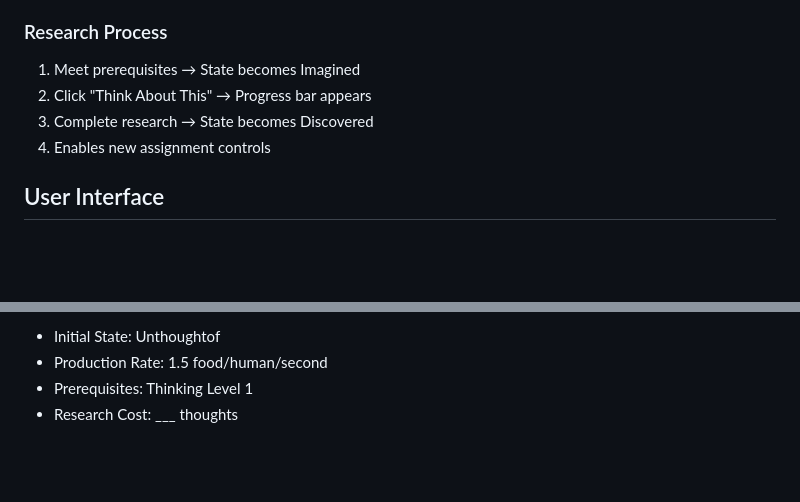
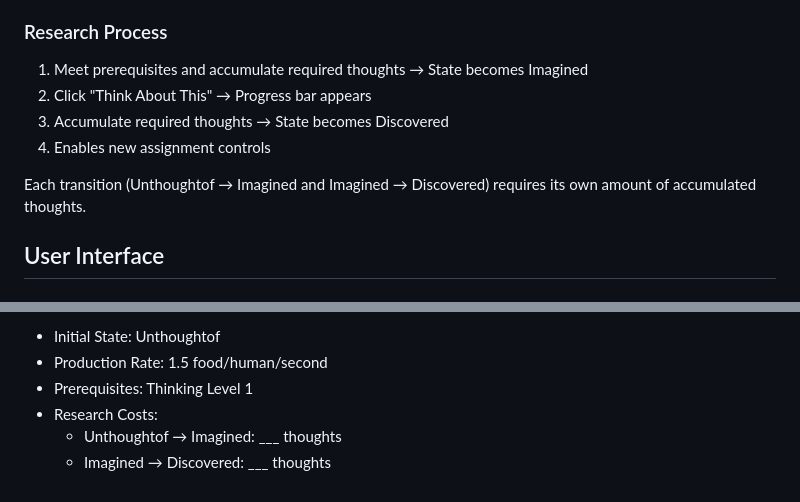
Before and after one commit to gkford/phaser_game, a Markdown page: game_design_spec_v1.md, 2 parts joined by grey strips. Rendered like a GitHub page; blank space fills up the shorter version.

Commit message:
docs: Update research process and task statistics with two-stage research costs

```diff
--- a/game_design_spec_v1.md
+++ b/game_design_spec_v1.md
@@ -58,10 +58,12 @@ When food reaches 0:
 4. Persistent warning until net food becomes positive
 
 ### Research Process
-1. Meet prerequisites → State becomes Imagined
+1. Meet prerequisites and accumulate required thoughts → State becomes Imagined
 2. Click "Think About This" → Progress bar appears
-3. Complete research → State becomes Discovered
+3. Accumulate required thoughts → State becomes Discovered
 4. Enables new assignment controls
+
+Each transition (Unthoughtof → Imagined and Imagined → Discovered) requires its own amount of accumulated thoughts.
 
 ## User Interface
 
@@ -144,4 +146,6 @@ Thoughts Production: +1/human/second
 - Initial State: Unthoughtof
 - Production Rate: 1.5 food/human/second
 - Prerequisites: Thinking Level 1
-- Research Cost: ___ thoughts
+- Research Costs:
+  - Unthoughtof → Imagined: ___ thoughts
+  - Imagined → Discovered: ___ thoughts
```
